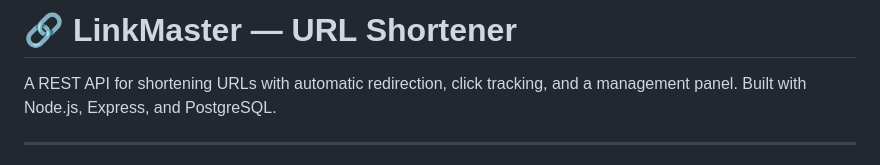
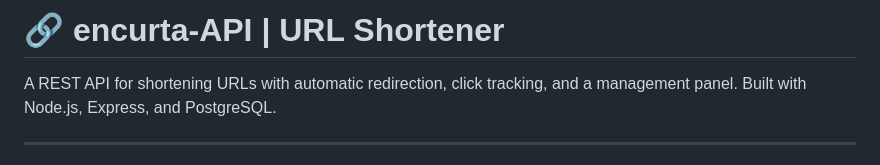
Before and after one commit to HeitorTrindade-dev/encurta-api, a Markdown page: README.md, the part around the change. Rendered like a GitHub page.

```diff
--- a/README.md
+++ b/README.md
@@ -1,4 +1,4 @@
-# 🔗 LinkMaster — URL Shortener
+# 🔗 encurta-API | URL Shortener
 
 A REST API for shortening URLs with automatic redirection, click tracking, and a management panel. Built with Node.js, Express, and PostgreSQL.
 
```
